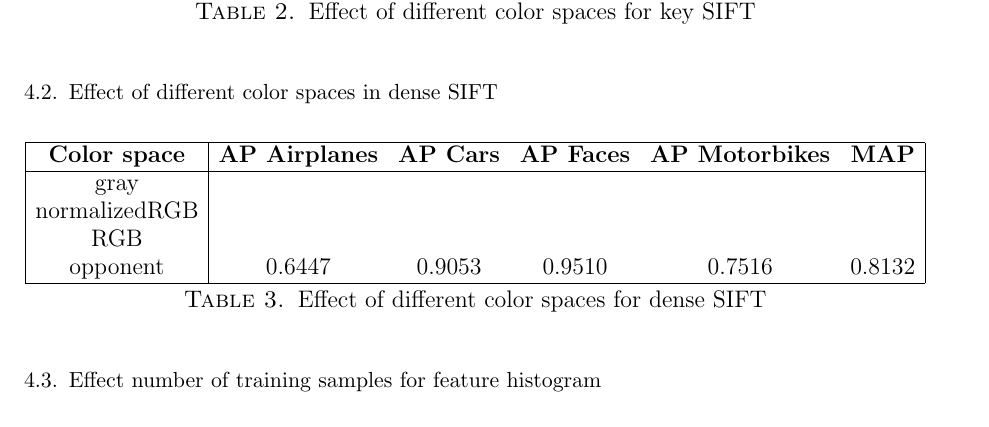
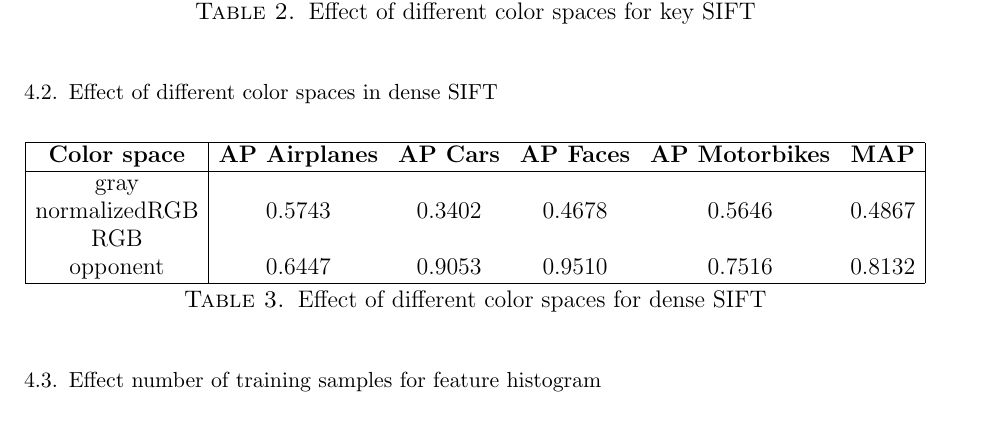
Before and after one commit to sagieske/CV1_project, a LaTeX paper (report.tex, which reads results.tex): part of page 4 of 6, cut so that both start at the same text. Compiled offline with pdfLaTeX.

Commit message:
added result sharon 3.1

```diff
--- a/results.tex
+++ b/results.tex
@@ -43,7 +43,7 @@ opponent & & & & & \\
 \textbf{Color space} & \textbf{AP Airplanes} & \textbf{AP Cars} & \textbf{AP Faces} & \textbf{AP Motorbikes} & \textbf{MAP}\\
 \hline
 gray & & & & & \\
-normalizedRGB & & & & & \\
+normalizedRGB & 0.5743 & 0.3402 & 0.4678 & 0.5646 & 0.4867\\
 RGB & & & & & \\
 opponent & 0.6447 & 0.9053 & 0.9510 & 0.7516 & 0.8132\\
 \hline
```
Also changed, not shown: 1 other file.
